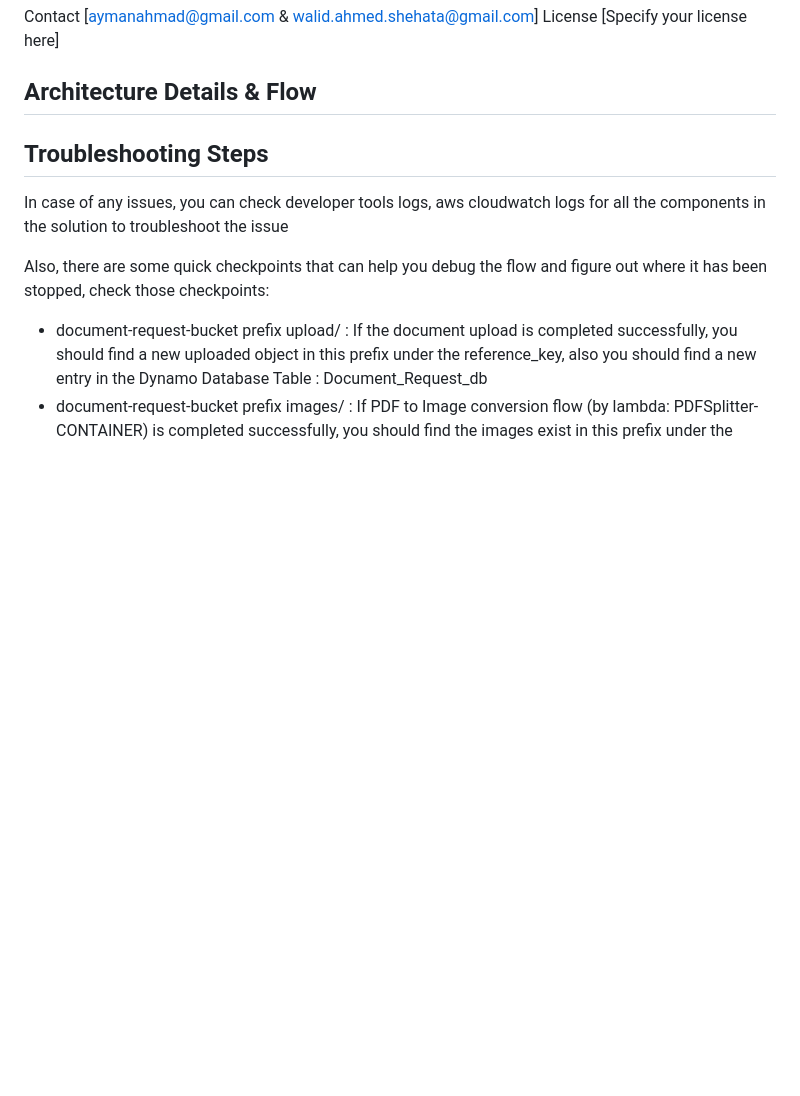
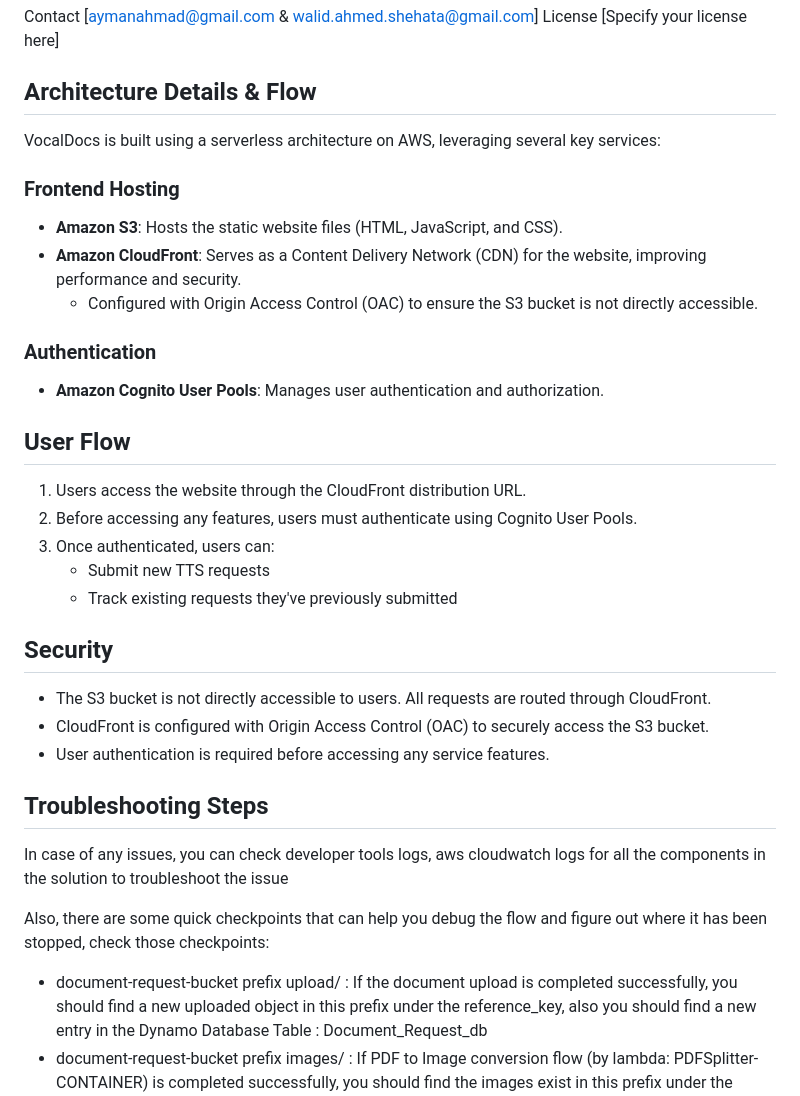
Before and after one commit to aymenfarag/vocaldocs, a Markdown page: README.md, the part around the change. Drawn GitHub-style; blank space fills up the shorter version.

```diff
--- a/README.md
+++ b/README.md
@@ -146,6 +146,29 @@ License [Specify your license here]
 
 ## Architecture Details & Flow
 
+VocalDocs is built using a serverless architecture on AWS, leveraging several key services:
+### Frontend Hosting
+- **Amazon S3**: Hosts the static website files (HTML, JavaScript, and CSS).
+- **Amazon CloudFront**: Serves as a Content Delivery Network (CDN) for the website, improving performance and security.
+  - Configured with Origin Access Control (OAC) to ensure the S3 bucket is not directly accessible.
+
+### Authentication
+- **Amazon Cognito User Pools**: Manages user authentication and authorization.
+
+## User Flow
+
+1. Users access the website through the CloudFront distribution URL.
+2. Before accessing any features, users must authenticate using Cognito User Pools.
+3. Once authenticated, users can:
+   - Submit new TTS requests
+   - Track existing requests they've previously submitted
+
+## Security
+
+- The S3 bucket is not directly accessible to users. All requests are routed through CloudFront.
+- CloudFront is configured with Origin Access Control (OAC) to securely access the S3 bucket.
+- User authentication is required before accessing any service features.
+
 ## Troubleshooting Steps
 
 In case of any issues, you can check developer tools logs, aws cloudwatch logs for all the components in the solution to troubleshoot the issue
```
